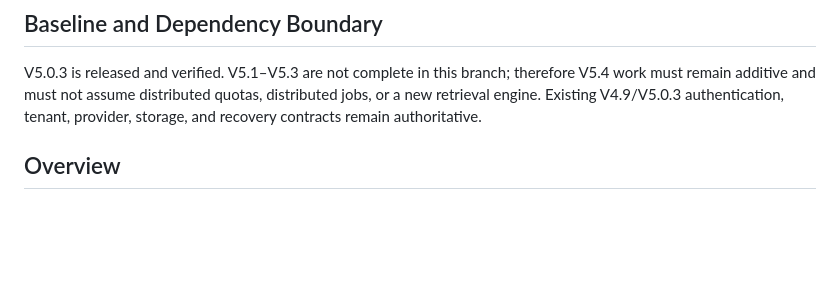
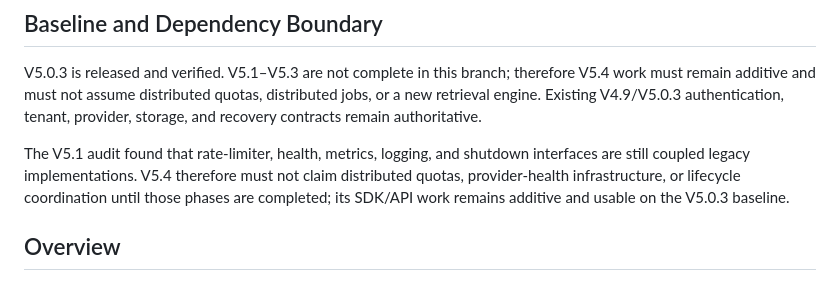
Before and after one commit to Hilbras/Remembra, a Markdown page: tasks/v5.4-plan.md, the part around the change. GitHub-like rendering; blank space fills up the shorter version.

Commit message:
docs: record v5.4 dependency boundary

```diff
--- a/tasks/v5.4-plan.md
+++ b/tasks/v5.4-plan.md
@@ -7,6 +7,12 @@ therefore V5.4 work must remain additive and must not assume distributed
 quotas, distributed jobs, or a new retrieval engine. Existing V4.9/V5.0.3
 authentication, tenant, provider, storage, and recovery contracts remain
 authoritative.
+
+The V5.1 audit found that rate-limiter, health, metrics, logging, and shutdown
+interfaces are still coupled legacy implementations. V5.4 therefore must not
+claim distributed quotas, provider-health infrastructure, or lifecycle
+coordination until those phases are completed; its SDK/API work remains
+additive and usable on the V5.0.3 baseline.
 
 ## Overview
 
```
